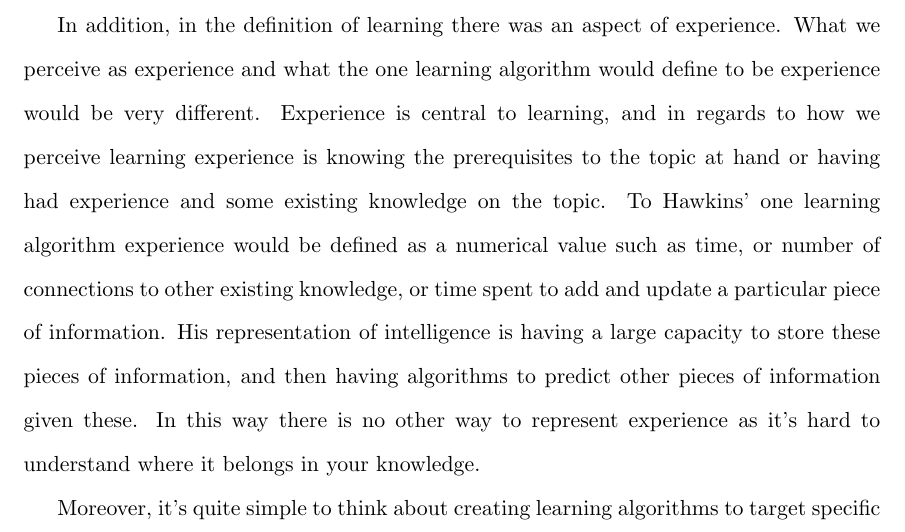
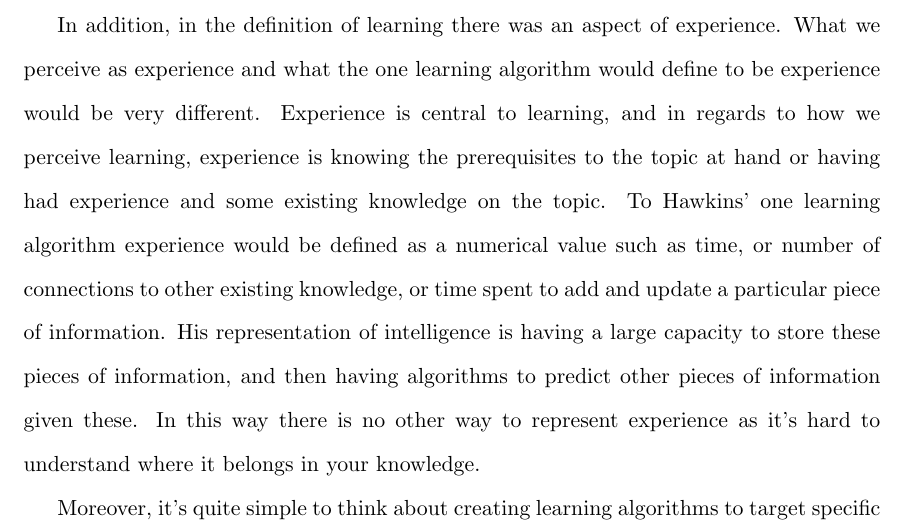
Before and after one commit to AbhiAgarwal/gallatin, a LaTeX document (Classes/Quantification and Social/Essay2/Agarwal.tex): part of page 4 of 6, cut so that both start at the same text. Compiled offline with pdfLaTeX.

Commit message:
Adding Changes to Essays

```diff
--- a/Classes/Quantification and Social/Essay2/Agarwal.tex
+++ b/Classes/Quantification and Social/Essay2/Agarwal.tex
@@ -59,7 +59,7 @@ A particular being would have true intelligence if the intelligent being would b
 %\par What is the approach of us practicing something? Is a computer really practicing or just computing it over and over again given an equation? Is it truly practicing? Is this important?
 
 % Experience
-\par In addition, in the definition of learning there was an aspect of experience. What we perceive as experience and what the one learning algorithm would define to be experience would be very different. Experience is central to learning, and in regards to how we perceive learning experience is knowing the prerequisites to the topic at hand or having had experience and some existing knowledge on the topic. To Hawkins' one learning algorithm experience would be defined as a numerical value such as time, or number of connections to other existing knowledge, or time spent to add and update a particular piece of information. His representation of intelligence is having a large capacity to store these pieces of information, and then having algorithms to predict other pieces of information given these. In this way there is no other way to represent experience as it's hard to understand where it belongs in your knowledge.
+\par In addition, in the definition of learning there was an aspect of experience. What we perceive as experience and what the one learning algorithm would define to be experience would be very different. Experience is central to learning, and in regards to how we perceive learning, experience is knowing the prerequisites to the topic at hand or having had experience and some existing knowledge on the topic. To Hawkins' one learning algorithm experience would be defined as a numerical value such as time, or number of connections to other existing knowledge, or time spent to add and update a particular piece of information. His representation of intelligence is having a large capacity to store these pieces of information, and then having algorithms to predict other pieces of information given these. In this way there is no other way to represent experience as it's hard to understand where it belongs in your knowledge.
 
 % Bring in the one learning algorithm
 \par Moreover, it's quite simple to think about creating learning algorithms to target specific traits of human intelligence and imagining them being able to closely mirror true intelligence, but Hawkins defines a one learning algorithm. Creating specific learning algorithms would imply that we would be creating algorithms that would be targeted to learning these traits. We would be able to take certain patterns and predict if we need to be courageous or not, and therefore we would be able to define certain aspects that correspond to them. This wouldn't be a learning algorithm that would mirror true intelligence, but it would be an algorithm that would be the closest to mirror true intelligence. However, the one learning algorithm would take any set of patterns and make a prediction based on the existing information it has regardless of if it is a trait or a piece of information. This brings in issues as each particular prediction is based on quantified attributes that you define, and you have to define these particular attributes to fit everything you're trying to represent. This is in contrast to the specific learning algorithms where you're able to define attributes that directly correlate to the data.
```
Also changed, not shown: Classes/Quantification and Social/Essay2/Agarwal.pdf, Classes/The Darwinian Revolution/Essay2/Agarwal.pdf, 4 other files.
